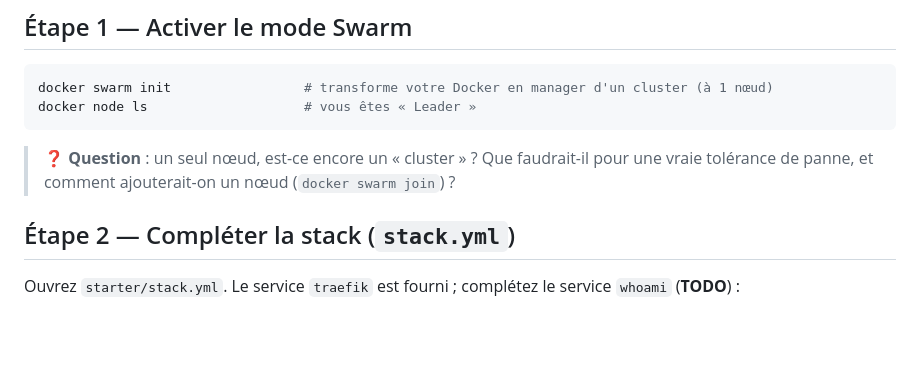
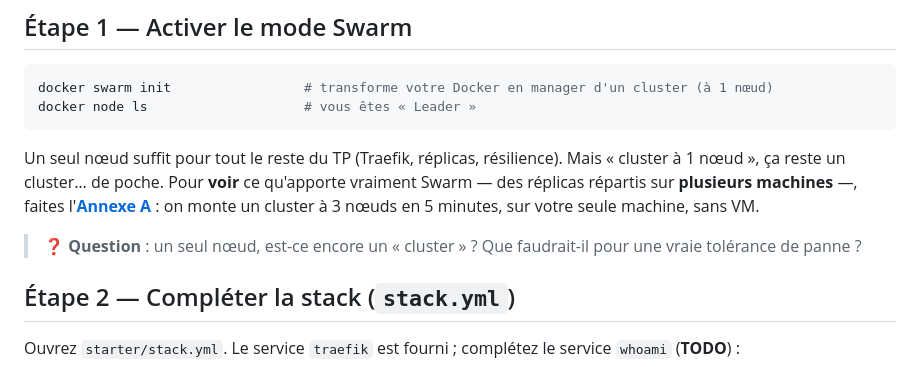
Before and after one commit to aboigues/docker-formation, a Markdown page: tp10-swarm-traefik/README.md, the part around one of its changes. Rendered like a GitHub page; blank space fills up the shorter version.

````diff
--- a/tp10-swarm-traefik/README.md
+++ b/tp10-swarm-traefik/README.md
@@ -33,7 +33,9 @@ docker swarm init                 # transforme votre Docker en manager d'un clus
 docker node ls                    # vous êtes « Leader »
 ```
 
-> ❓ **Question** : un seul nœud, est-ce encore un « cluster » ? Que faudrait-il pour une vraie tolérance de panne, et comment ajouterait-on un nœud (`docker swarm join`) ?
+Un seul nœud suffit pour tout le reste du TP (Traefik, réplicas, résilience). Mais « cluster à 1 nœud », ça reste un cluster… de poche. Pour **voir** ce qu'apporte vraiment Swarm — des réplicas répartis sur **plusieurs machines** —, faites l'**[Annexe A](#annexe-a--un-vrai-cluster-à-3-nœuds-en-local-docker-in-docker)** : on monte un cluster à 3 nœuds en 5 minutes, sur votre seule machine, sans VM.
+
+> ❓ **Question** : un seul nœud, est-ce encore un « cluster » ? Que faudrait-il pour une vraie tolérance de panne ?
 
 ## Étape 2 — Compléter la stack (`stack.yml`)
 
````
Also changed, not shown: other parts of tp10-swarm-traefik/README.md (+80 -0 lines).
